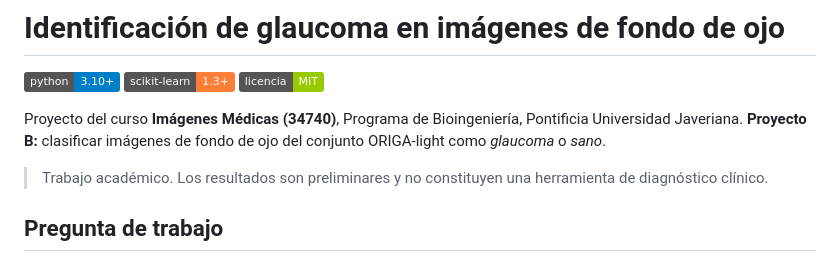
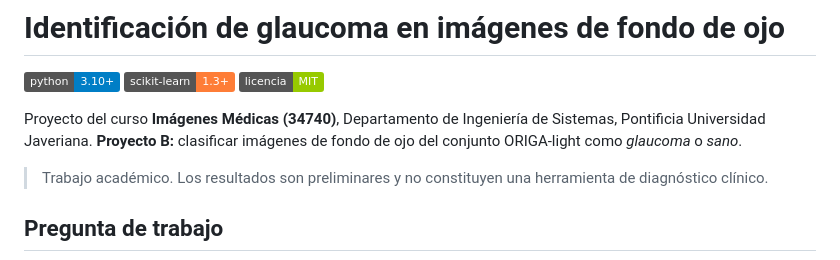
Before and after one commit to Siftings/Proyecto-Imagenes-Medicas, a Markdown page: README.md, the part around the change. GitHub-like rendering; badges without logos.

Commit message:
Revise project details in README.md
Updated project description and department information.

```diff
--- a/README.md
+++ b/README.md
@@ -4,7 +4,7 @@
 ![scikit-learn](https://img.shields.io/badge/scikit--learn-1.3%2B-orange)
 ![Licencia](https://img.shields.io/badge/licencia-MIT-green)
 
-Proyecto del curso **Imágenes Médicas (34740)**, Programa de Bioingeniería, Pontificia Universidad Javeriana.
+Proyecto del curso **Imágenes Médicas (34740)**, Departamento de Ingeniería de Sistemas, Pontificia Universidad Javeriana.
 **Proyecto B:** clasificar imágenes de fondo de ojo del conjunto ORIGA-light como *glaucoma* o *sano*.
 
 > Trabajo académico. Los resultados son preliminares y no constituyen una herramienta de diagnóstico clínico.
```
